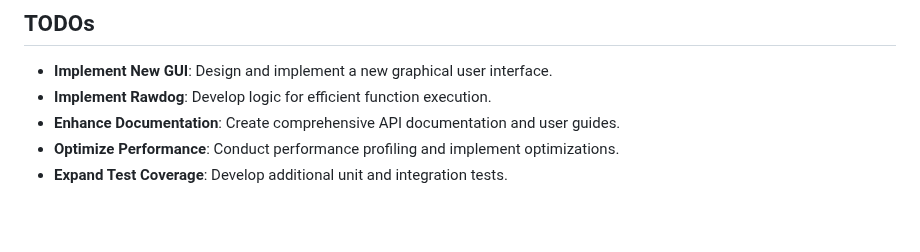
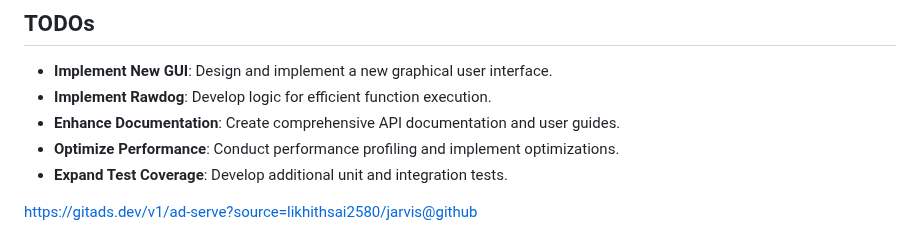
Before and after one commit to Likhithsai2580/JARVIS, a Markdown page: README.md, the part around the change. GitHub-like rendering; blank space fills up the shorter version.

```diff
--- a/README.md
+++ b/README.md
@@ -140,3 +140,4 @@ Thank you for considering contributing to Project Jarvis! If you have questions,
 - **Expand Test Coverage**: Develop additional unit and integration tests.
 
 <!-- GitAds-Verify: L85NE7GXCYA9TE6524GQZK2FPZ6SEFZS -->
+https://gitads.dev/v1/ad-serve?source=likhithsai2580/jarvis@github
```
